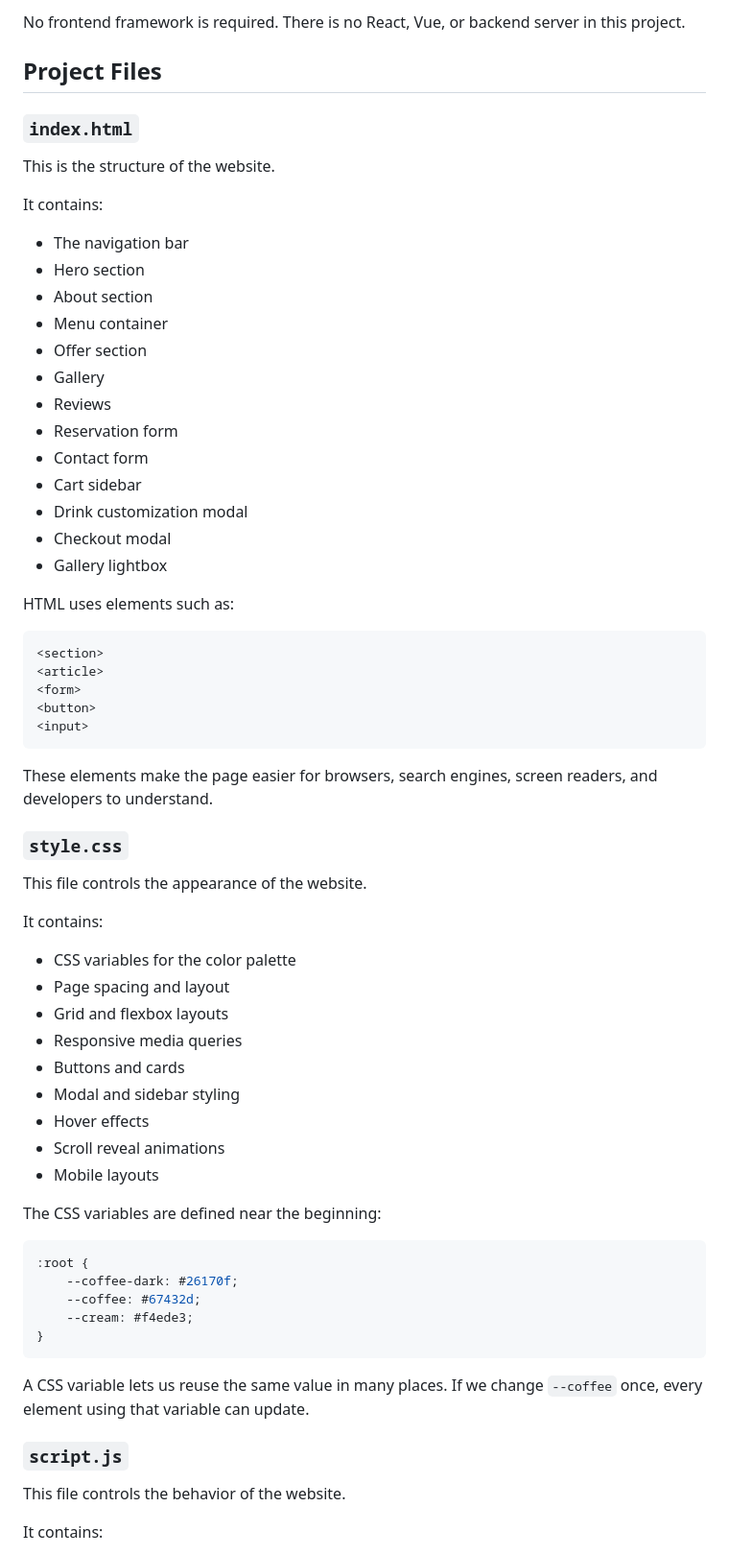
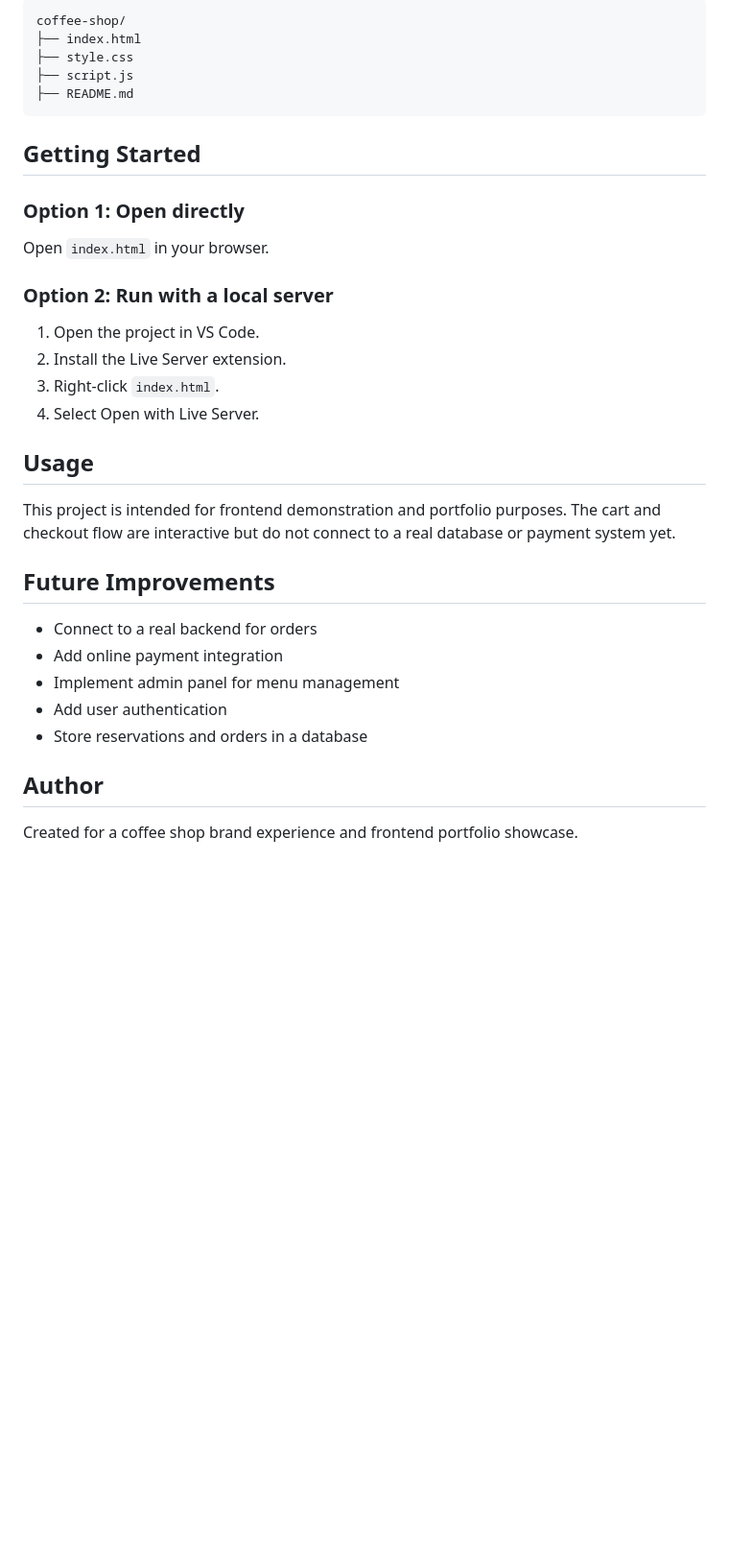
Before and after one commit to gurpreetkaur24122005-ship-it/coffeeshop, a Markdown page: README.md, the part around one of its changes. Shown at 96% size. GitHub-like rendering; blank space fills up the shorter version.

````diff
--- a/README.md
+++ b/README.md
@@ -45,71 +44,38 @@ This project uses web platform basics:
 
-No frontend framework is required. There is no React, Vue, or backend server in this project.
-
-## Project Files
-
-### `index.html`
-
-This is the structure of the website.
-
-It contains:
-
-- The navigation bar
-- Hero section
-- About section
-- Menu container
-- Offer section
-- Gallery
-- Reviews
-- Reservation form
-- Contact form
-- Cart sidebar
-- Drink customization modal
-- Checkout modal
-- Gallery lightbox
-
-HTML uses elements such as:
-
-```html
-<section>
-<article>
-<form>
-<button>
-<input>
+```text
+coffee-shop/
+├── index.html
+├── style.css
+├── script.js
+├── README.md
 ```
 
-These elements make the page easier for browsers, search engines, screen readers, and developers to understand.
+## Getting Started
 
-### `style.css`
+### Option 1: Open directly
 
-This file controls the appearance of the website.
+Open `index.html` in your browser.
 
-It contains:
+### Option 2: Run with a local server
 
-- CSS variables for the color palette
-- Page spacing and layout
-- Grid and flexbox layouts
-- Responsive media queries
-- Buttons and cards
-- Modal and sidebar styling
-- Hover effects
-- Scroll reveal animations
-- Mobile layouts
+1. Open the project in VS Code.
+2. Install the Live Server extension.
+3. Right-click `index.html`.
+4. Select Open with Live Server.
 
-The CSS variables are defined near the beginning:
+## Usage
 
-```css
-:root {
-    --coffee-dark: #26170f;
-    --coffee: #67432d;
-    --cream: #f4ede3;
-}
-```
+This project is intended for frontend demonstration and portfolio purposes. The cart and checkout flow are interactive but do not connect to a real database or payment system yet.
 
-A CSS variable lets us reuse the same value in many places. If we change `--coffee` once, every element using that variable can update.
+## Future Improvements
 
-### `script.js`
+- Connect to a real backend for orders
+- Add online payment integration
+- Implement admin panel for menu management
+- Add user authentication
+- Store reservations and orders in a database
 
-This file controls the behavior of the website.
+## Author
 
-It contains:
+Created for a coffee shop brand experience and frontend portfolio showcase.
 
````
Also changed, not shown: other parts of README.md (+33 -175 lines).
